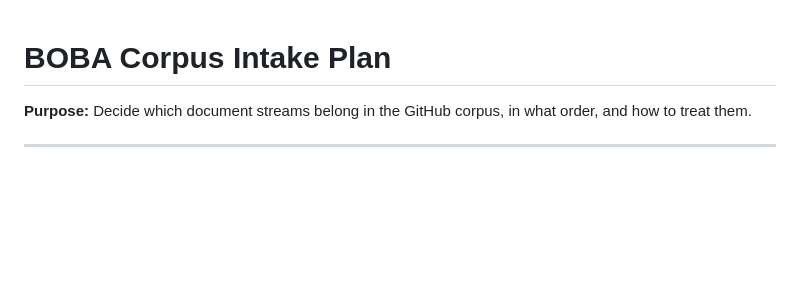
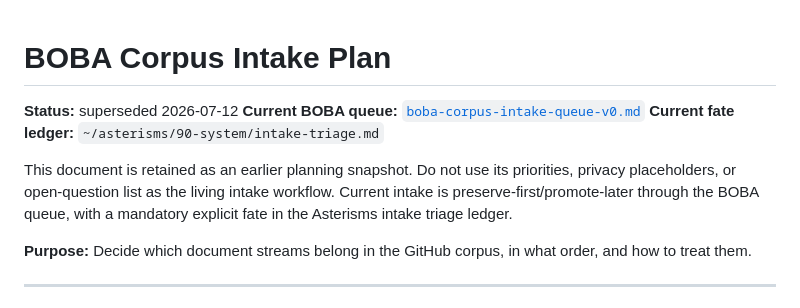
Before and after one commit to keithwins/Building-Our-Better-Angels-project, a Markdown page: docs/method/corpus-intake-plan.md, the part around the change. Rendered like a GitHub page; blank space fills up the shorter version.

```diff
--- a/docs/method/corpus-intake-plan.md
+++ b/docs/method/corpus-intake-plan.md
@@ -1,4 +1,13 @@
 # BOBA Corpus Intake Plan
+
+**Status:** superseded 2026-07-12
+**Current BOBA queue:** [`boba-corpus-intake-queue-v0.md`](boba-corpus-intake-queue-v0.md)
+**Current fate ledger:** `~/asterisms/90-system/intake-triage.md`
+
+This document is retained as an earlier planning snapshot. Do not use its
+priorities, privacy placeholders, or open-question list as the living intake
+workflow. Current intake is preserve-first/promote-later through the BOBA queue,
+with a mandatory explicit fate in the Asterisms intake triage ledger.
 
 **Purpose:** Decide which document streams belong in the GitHub corpus, in what order, and how to treat them.
 
```
Also changed, not shown: docs/manuscript/printable-coffee-shop-reader-readiness-v0.md (+40 -37 lines).
